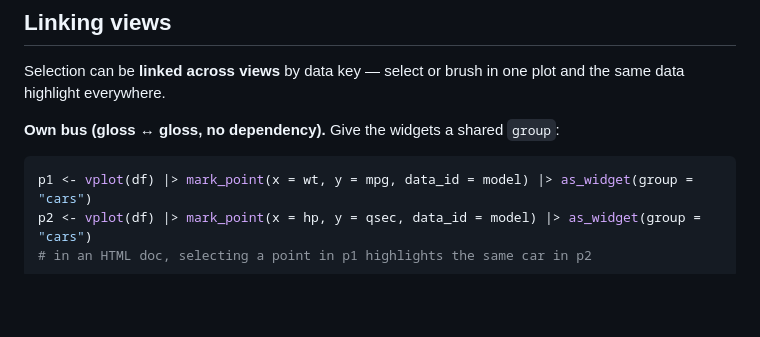
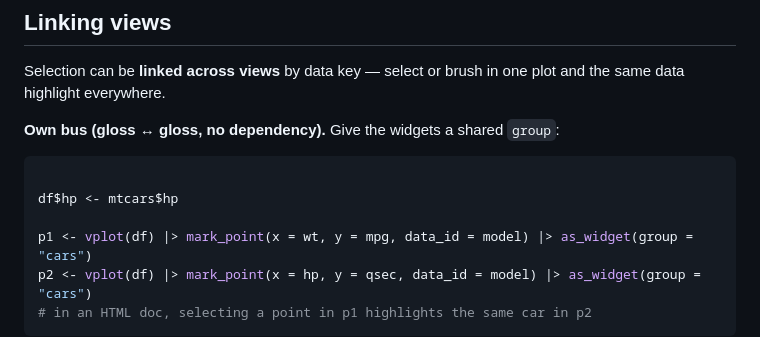
Before and after one commit to r-vellum/vellumwidget, a Markdown page: README.md, the part around the change. Drawn GitHub-style; blank space fills up the shorter version.

Commit message:
Add hp column to df in linked plots example

````diff
--- a/README.md
+++ b/README.md
@@ -114,6 +114,9 @@ plot and the same data highlight everywhere.
 **Own bus (gloss ↔ gloss, no dependency).** Give the widgets a shared `group`:
 
 ```r
+
+df$hp <- mtcars$hp
+
 p1 <- vplot(df) |> mark_point(x = wt, y = mpg, data_id = model) |> as_widget(group = "cars")
 p2 <- vplot(df) |> mark_point(x = hp, y = qsec, data_id = model) |> as_widget(group = "cars")
 # in an HTML doc, selecting a point in p1 highlights the same car in p2
````
